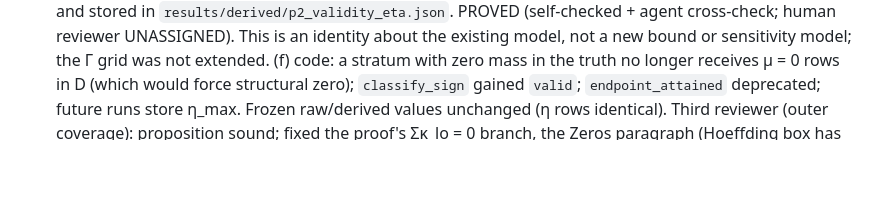
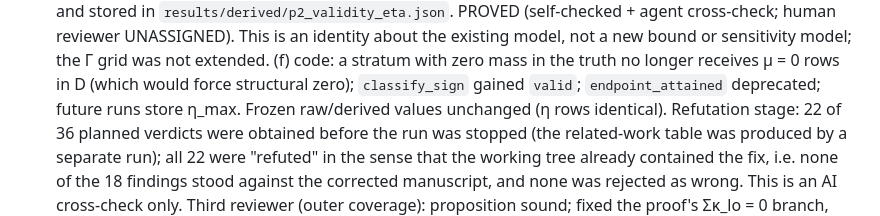
Before and after one commit to donggil113/Identification-and-Sensitivity-under-Missingness-Shift, a Markdown page: RESEARCH_PACKET.md, the part around the change. GitHub-like rendering; blank space fills up the shorter version.

Commit message:
P2 v4.1: record partial refutation-stage outcome (22/36 verdicts, all fixes present)
Co-Authored-By: Claude Fable 5.1 <noreply@anthropic.com>
Claude-Session: https://claude.ai/code/session_01QFY3fN9x96vhNYEgY3QmxG

```diff
--- a/RESEARCH_PACKET.md
+++ b/RESEARCH_PACKET.md
@@ -575,6 +575,11 @@ No new experiment, mask draw, Γ grid, training or data. CLEAN1 raw unchanged.
    with zero mass in the truth no longer receives μ = 0 rows in D (which would force
    structural zero); `classify_sign` gained `valid`; `endpoint_attained` deprecated;
    future runs store η_max. Frozen raw/derived values unchanged (η rows identical).
+   Refutation stage: 22 of 36 planned verdicts were obtained before the run was
+   stopped (the related-work table was produced by a separate run); all 22 were
+   "refuted" in the sense that the working tree already contained the fix, i.e.
+   none of the 18 findings stood against the corrected manuscript, and none was
+   rejected as wrong. This is an AI cross-check only.
    Third reviewer (outer coverage): proposition sound; fixed the proof's
    Σκ_lo = 0 branch, the Zeros paragraph (Hoeffding box has κ_hi ≥ ε > 0, so the
    all-zero branch coincides with No-model on incomplete masks; plug-in with
```
